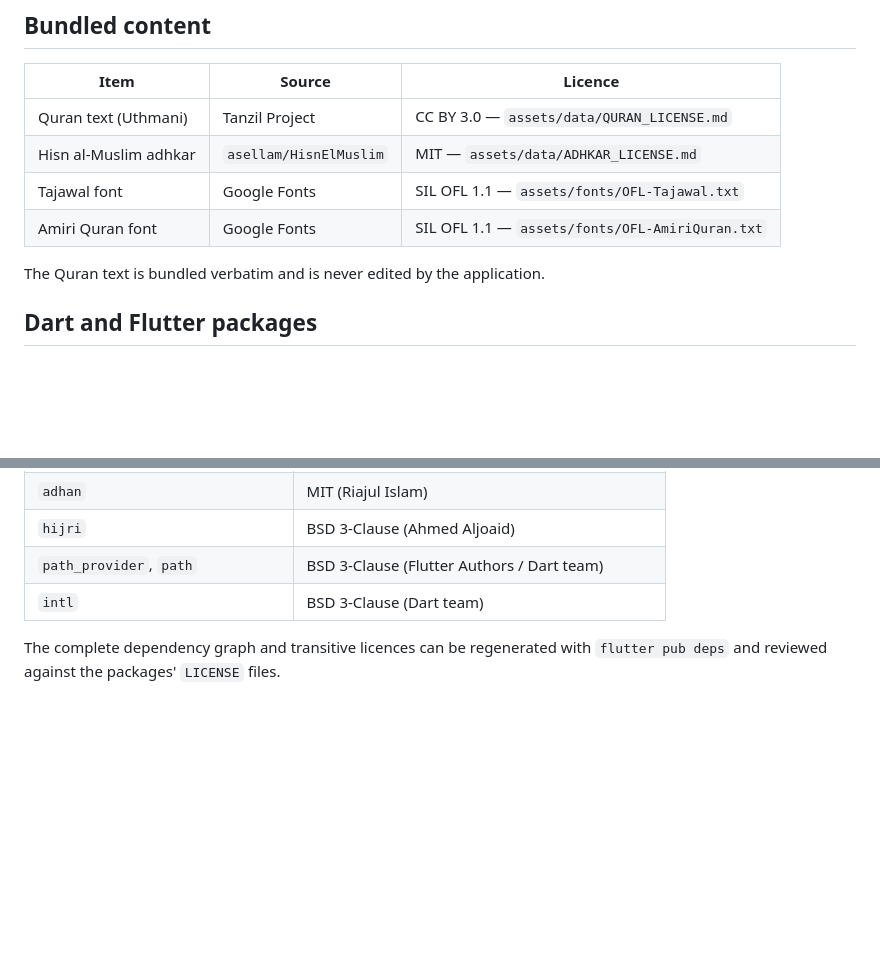
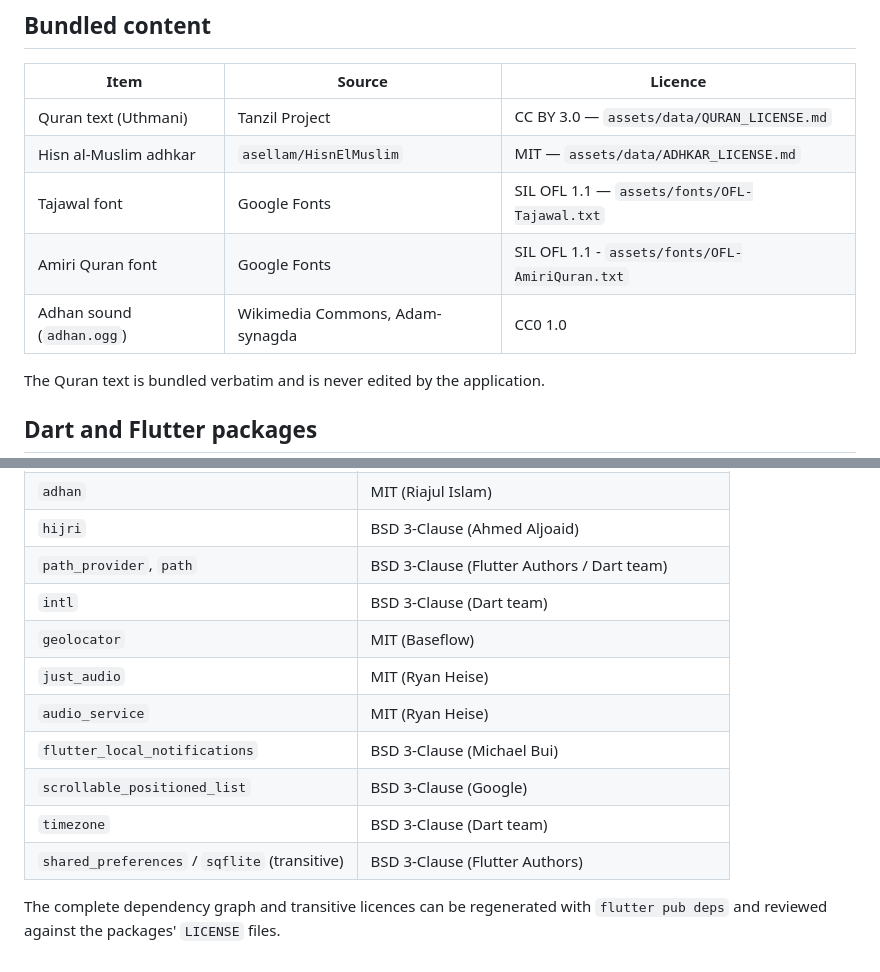
Before and after one commit to mohamadtajas/dandanah, a Markdown page: mobile/THIRD_PARTY_NOTICES.md, 2 parts joined by grey strips. GitHub-like rendering; blank space fills up the shorter version.

```diff
--- a/mobile/THIRD_PARTY_NOTICES.md
+++ b/mobile/THIRD_PARTY_NOTICES.md
@@ -11,7 +11,8 @@ assets in `assets/data/`; font licences are in `assets/fonts/`.
 | Quran text (Uthmani) | Tanzil Project | CC BY 3.0 — `assets/data/QURAN_LICENSE.md` |
 | Hisn al-Muslim adhkar | `asellam/HisnElMuslim` | MIT — `assets/data/ADHKAR_LICENSE.md` |
 | Tajawal font | Google Fonts | SIL OFL 1.1 — `assets/fonts/OFL-Tajawal.txt` |
-| Amiri Quran font | Google Fonts | SIL OFL 1.1 — `assets/fonts/OFL-AmiriQuran.txt` |
+| Amiri Quran font | Google Fonts | SIL OFL 1.1 - `assets/fonts/OFL-AmiriQuran.txt` |
+| Adhan sound (`adhan.ogg`) | Wikimedia Commons, Adam-synagda | CC0 1.0 |
 
 The Quran text is bundled verbatim and is never edited by the application.
 
@@ -28,6 +29,13 @@ Versions are pinned by `pubspec.lock`.
 | `hijri` | BSD 3-Clause (Ahmed Aljoaid) |
 | `path_provider`, `path` | BSD 3-Clause (Flutter Authors / Dart team) |
 | `intl` | BSD 3-Clause (Dart team) |
+| `geolocator` | MIT (Baseflow) |
+| `just_audio` | MIT (Ryan Heise) |
+| `audio_service` | MIT (Ryan Heise) |
+| `flutter_local_notifications` | BSD 3-Clause (Michael Bui) |
+| `scrollable_positioned_list` | BSD 3-Clause (Google) |
+| `timezone` | BSD 3-Clause (Dart team) |
+| `shared_preferences` / `sqflite` (transitive) | BSD 3-Clause (Flutter Authors) |
 
 The complete dependency graph and transitive licences can be regenerated with
 `flutter pub deps` and reviewed against the packages' `LICENSE` files.
```
Also changed, not shown: docs/superpowers/owner-actions.md (+4 -1 lines), mobile/README.md (+12 -4 lines), docs/screenshots/mobile/12-adhan-settings.png (added), 1 other file.
